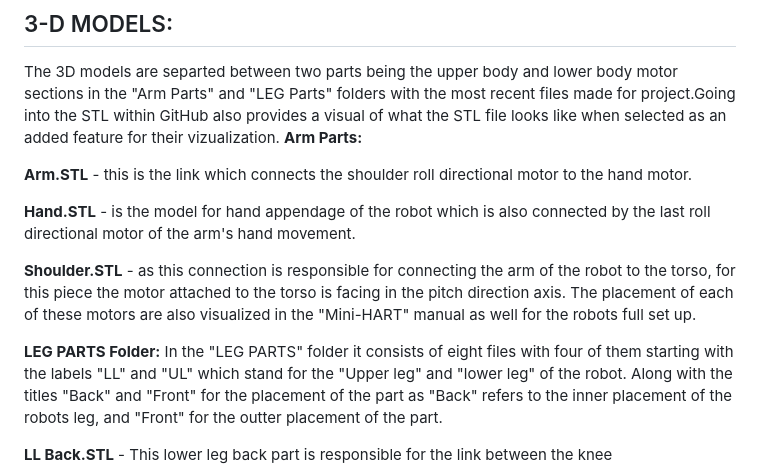
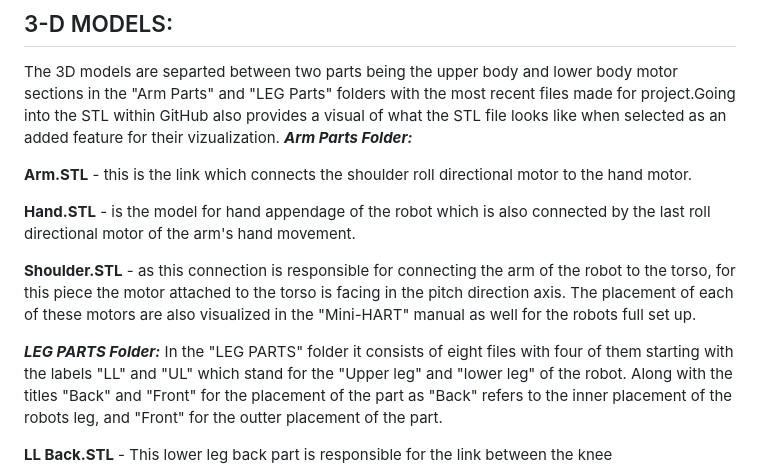
Before and after one commit to brynova/Mini-HART-Miniature-sized-Huamnoid-Robot-for-K-12-STEM-Education, a Markdown page: README.md, the part around the change. Drawn GitHub-style.

Commit message:
Changed readme format

```diff
--- a/README.md
+++ b/README.md
@@ -7,7 +7,7 @@ Design Process: For the lower body, there were multiple iterations of the lower
 The 3D models are separted between two parts being the upper body and lower body motor sections in the "Arm Parts" and "LEG Parts"
 folders with the most recent files made for project.Going into the STL within GitHub also provides a visual of what the STL file
 looks like when selected as an added feature for their vizualization.
-**Arm Parts:**
+***_Arm Parts Folder:_***
 
 **Arm.STL** - this is the link which connects the shoulder roll directional motor to the hand motor.
 
@@ -18,7 +18,7 @@ directional motor of the arm's hand movement.
 motor attached to the torso is facing in the pitch direction axis.
 The placement of each of these motors are also visualized in the "Mini-HART" manual as well for the robots full set up.
 
-**LEG PARTS Folder:**
+***LEG PARTS Folder:***
 In the "LEG PARTS" folder it consists of eight files with four of them starting with the labels "LL" and "UL" which stand for
 the "Upper leg" and "lower leg" of the robot. Along with the titles "Back" and "Front" for the placement
 of the part as "Back" refers to the inner placement of the robots leg, and "Front" for the outter placement of the part.
```
